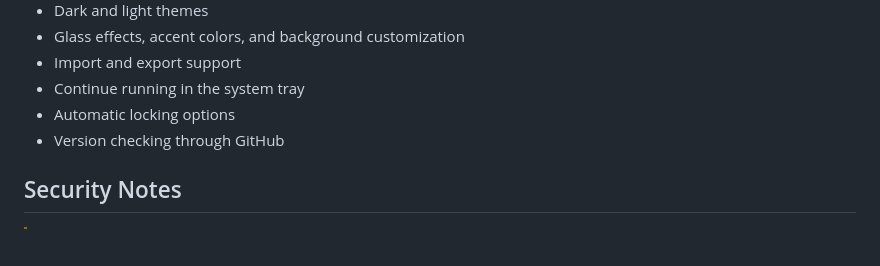
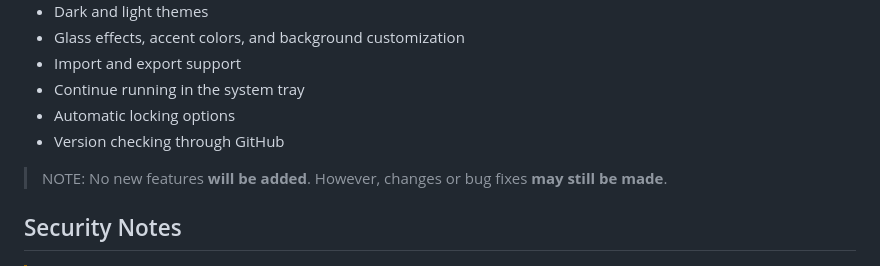
Before and after one commit to salvetum/SifreKasam, a Markdown page: README_EN.md, the part around the change. Drawn GitHub-style; blank space fills up the shorter version.

Commit message:
Update README to specify feature addition policy
Clarify feature update policy in README.

```diff
--- a/README_EN.md
+++ b/README_EN.md
@@ -87,6 +87,7 @@ Before downloading, make sure the address belongs to the official GitHub reposit
 - Continue running in the system tray
 - Automatic locking options
 - Version checking through GitHub
+> NOTE: No new features **will be added**. However, changes or bug fixes **may still be made**.
 
 ## Security Notes
 
```
